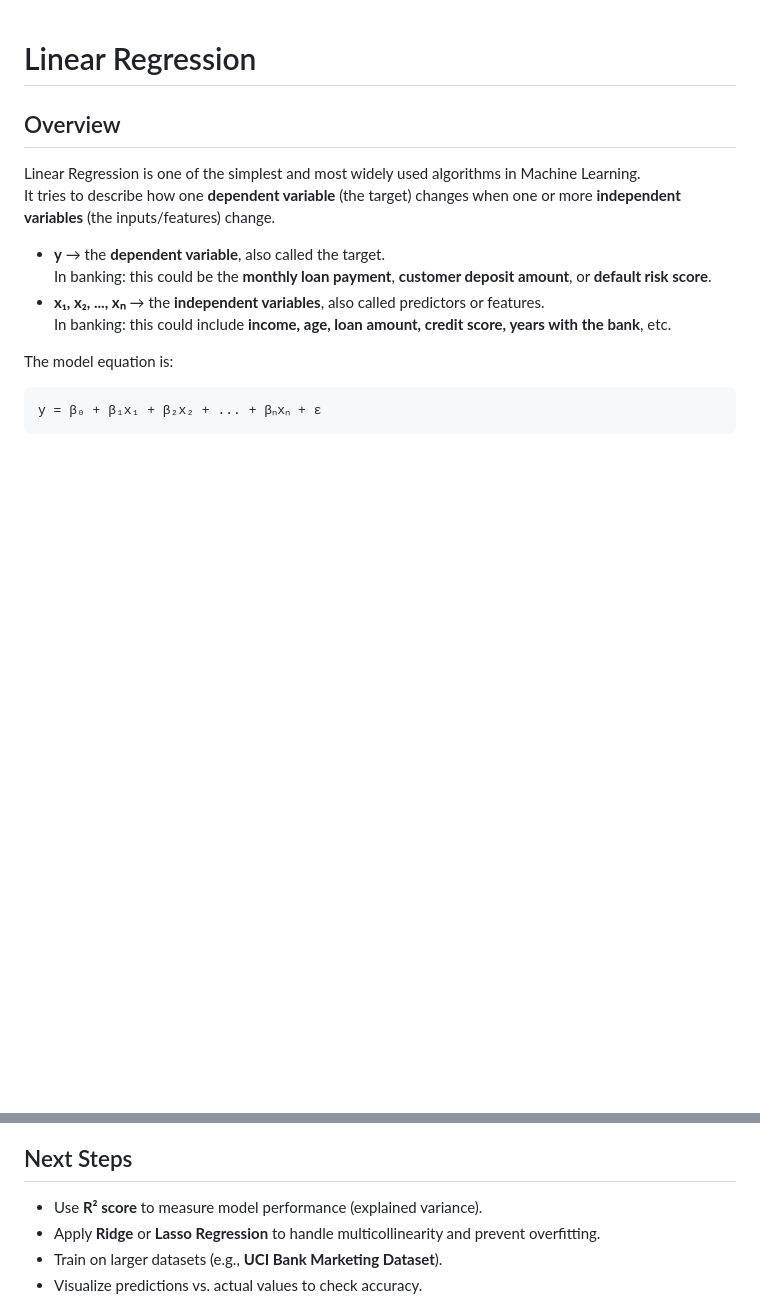
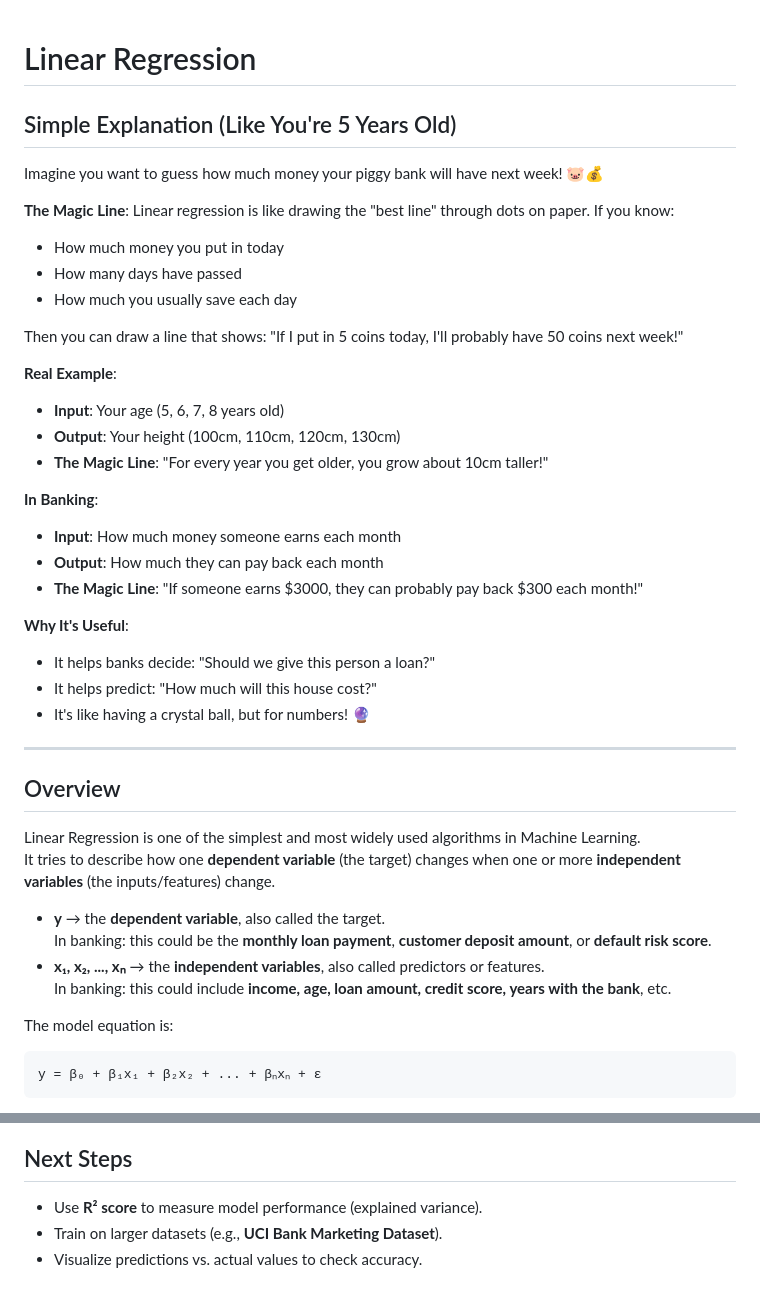
Before and after one commit to mimitheone/ml-llm-portfolio, a Markdown page: theory/linear_regression.md, 2 parts joined by grey strips. Rendered like a GitHub page; blank space fills up the shorter version.

Commit message:
Add simple explanation section for beginners
- Added 'Simple Explanation (Like You're 5 Years Old)' section at the beginning
- Used piggy bank example to explain the concept of linear regression
- Included real-world examples: height vs age, banking income vs payments
- Added emojis and simple language to make it beginner-friendly
- Explained the 'magic line' concept in simple terms
- Connected simple examples to banking applications
- Removed redundant Ridge/Lasso reference from Next Steps section
- Made the document more accessible to newcomers

```diff
--- a/theory/linear_regression.md
+++ b/theory/linear_regression.md
@@ -1,4 +1,32 @@
 # Linear Regression
+
+## Simple Explanation (Like You're 5 Years Old)
+
+Imagine you want to guess how much money your piggy bank will have next week! 🐷💰
+
+**The Magic Line**: Linear regression is like drawing the "best line" through dots on paper. If you know:
+- How much money you put in today
+- How many days have passed
+- How much you usually save each day
+
+Then you can draw a line that shows: "If I put in 5 coins today, I'll probably have 50 coins next week!"
+
+**Real Example**:
+- **Input**: Your age (5, 6, 7, 8 years old)
+- **Output**: Your height (100cm, 110cm, 120cm, 130cm)
+- **The Magic Line**: "For every year you get older, you grow about 10cm taller!"
+
+**In Banking**:
+- **Input**: How much money someone earns each month
+- **Output**: How much they can pay back each month
+- **The Magic Line**: "If someone earns $3000, they can probably pay back $300 each month!"
+
+**Why It's Useful**:
+- It helps banks decide: "Should we give this person a loan?"
+- It helps predict: "How much will this house cost?"
+- It's like having a crystal ball, but for numbers! 🔮
+
+---
 
 ## Overview
 Linear Regression is one of the simplest and most widely used algorithms in Machine Learning.
@@ -402,7 +430,6 @@ Top 5 Most Important Features:
 
 ## Next Steps
 - Use **R² score** to measure model performance (explained variance).
-- Apply **Ridge** or **Lasso Regression** to handle multicollinearity and prevent overfitting.
 - Train on larger datasets (e.g., **UCI Bank Marketing Dataset**).
 - Visualize predictions vs. actual values to check accuracy.
 
```
